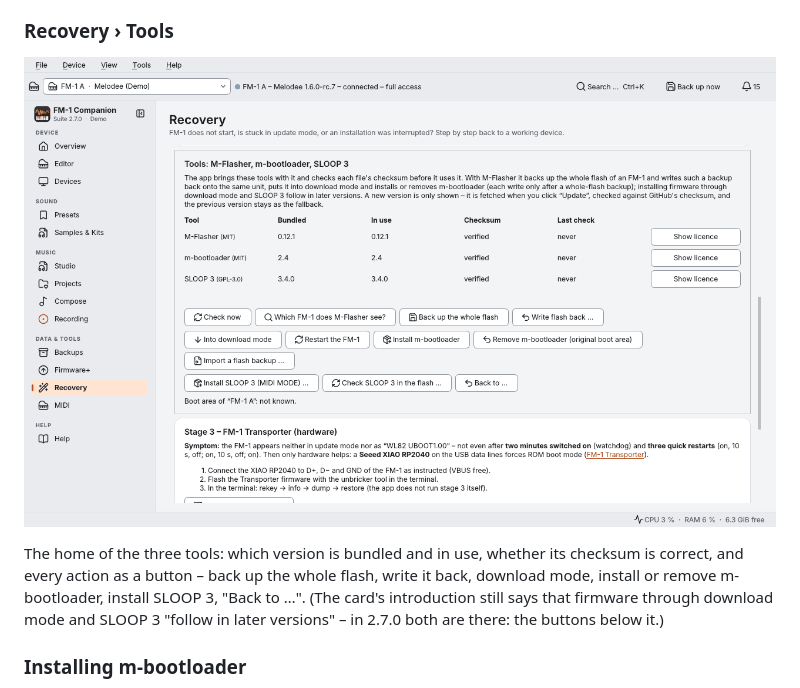
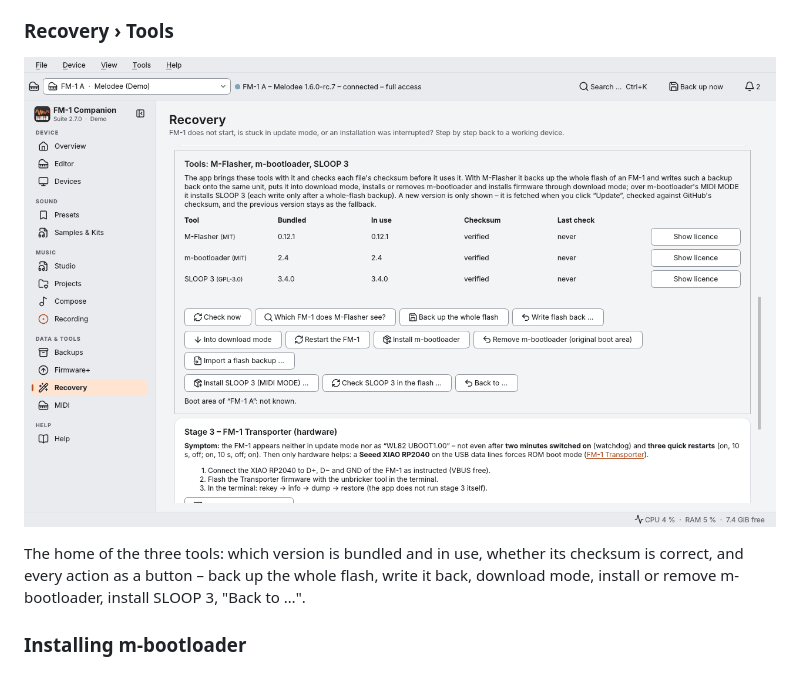
Before and after one commit to bit-wmike/fm1-companion, a Markdown page: docs/TOUR.md, the part around the change. GitHub-like rendering; pictures changed too: docs/screenshots/recovery-tools.png.

```diff
--- a/docs/TOUR.md
+++ b/docs/TOUR.md
@@ -206,8 +206,7 @@ with a made-up unit; the last paragraph of each is the app's own statement of wh
 
 The home of the three tools: which version is bundled and in use, whether its checksum is correct, and every action
 as a button – back up the whole flash, write it back, download mode, install or remove m-bootloader, install SLOOP 3,
-"Back to …". (The card's introduction still says that firmware through download mode and SLOOP 3 "follow in later
-versions" – in 2.7.0 both are there: the buttons below it.)
+"Back to …".
 
 ### Installing m-bootloader
 
```
Also changed, not shown: 4 other files.
